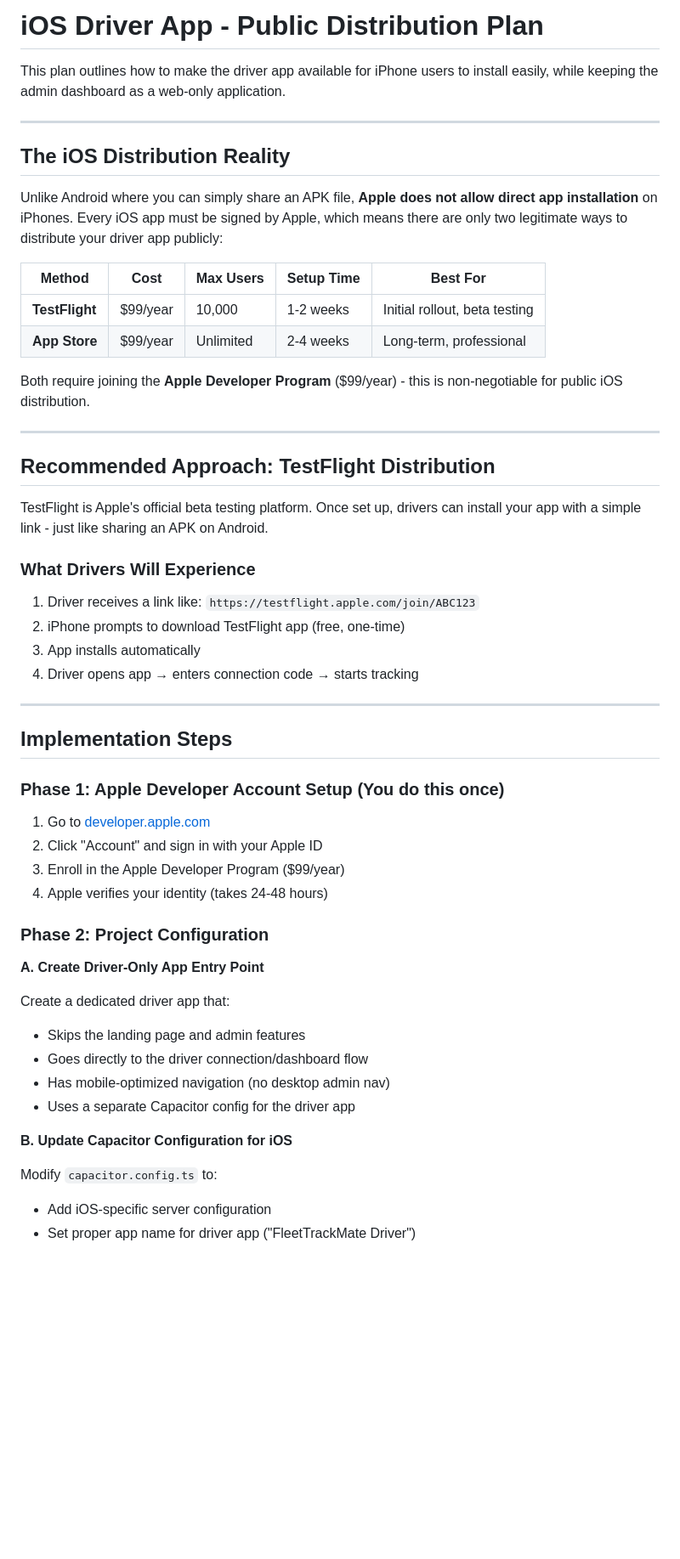
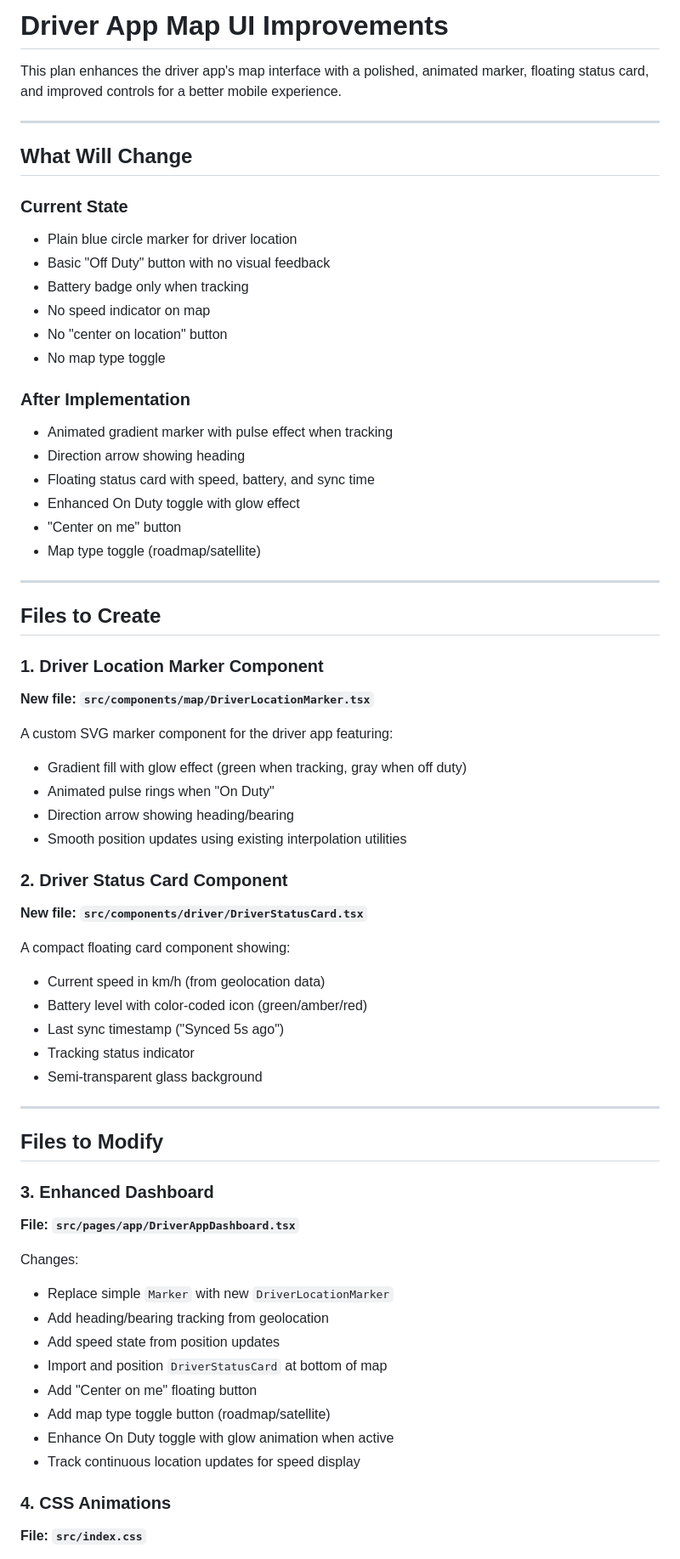
Before and after one commit to legalcliqueltd-dev/gobo-fleet-mate, a Markdown page: .lovable/plan.md, the part around one of its changes. Shown at 85% size. GitHub-like rendering; blank space fills up the shorter version.

Commit message:
Updated plan file
Edited UI in Lovable

```diff
--- a/.lovable/plan.md
+++ b/.lovable/plan.md
@@ -1,58 +1,69 @@
 
-# iOS Driver App - Public Distribution Plan
 
-This plan outlines how to make the driver app available for iPhone users to install easily, while keeping the admin dashboard as a web-only application.
+# Driver App Map UI Improvements
+
+This plan enhances the driver app's map interface with a polished, animated marker, floating status card, and improved controls for a better mobile experience.
 
 ---
 
-## The iOS Distribution Reality
+## What Will Change
 
-Unlike Android where you can simply share an APK file, **Apple does not allow direct app installation** on iPhones. Every iOS app must be signed by Apple, which means there are only two legitimate ways to distribute your driver app publicly:
+### Current State
+- Plain blue circle marker for driver location
+- Basic "Off Duty" button with no visual feedback
+- Battery badge only when tracking
+- No speed indicator on map
+- No "center on location" button
+- No map type toggle
 
-| Method | Cost | Max Users | Setup Time | Best For |
-|--------|------|-----------|------------|----------|
-| **TestFlight** | $99/year | 10,000 | 1-2 weeks | Initial rollout, beta testing |
-| **App Store** | $99/year | Unlimited | 2-4 weeks | Long-term, professional |
-
-Both require joining the **Apple Developer Program** ($99/year) - this is non-negotiable for public iOS distribution.
+### After Implementation
+- Animated gradient marker with pulse effect when tracking
+- Direction arrow showing heading
+- Floating status card with speed, battery, and sync time
+- Enhanced On Duty toggle with glow effect
+- "Center on me" button
+- Map type toggle (roadmap/satellite)
 
 ---
 
-## Recommended Approach: TestFlight Distribution
+## Files to Create
 
-TestFlight is Apple's official beta testing platform. Once set up, drivers can install your app with a simple link - just like sharing an APK on Android.
+### 1. Driver Location Marker Component
+**New file: `src/components/map/DriverLocationMarker.tsx`**
 
-### What Drivers Will Experience
+A custom SVG marker component for the driver app featuring:
+- Gradient fill with glow effect (green when tracking, gray when off duty)
+- Animated pulse rings when "On Duty"
+- Direction arrow showing heading/bearing
+- Smooth position updates using existing interpolation utilities
 
-1. Driver receives a link like: `https://testflight.apple.com/join/ABC123`
-2. iPhone prompts to download TestFlight app (free, one-time)
-3. App installs automatically
-4. Driver opens app → enters connection code → starts tracking
+### 2. Driver Status Card Component
+**New file: `src/components/driver/DriverStatusCard.tsx`**
+
+A compact floating card component showing:
+- Current speed in km/h (from geolocation data)
+- Battery level with color-coded icon (green/amber/red)
+- Last sync timestamp ("Synced 5s ago")
+- Tracking status indicator
+- Semi-transparent glass background
 
 ---
 
-## Implementation Steps
+## Files to Modify
 
-### Phase 1: Apple Developer Account Setup (You do this once)
+### 3. Enhanced Dashboard
+**File: `src/pages/app/DriverAppDashboard.tsx`**
 
-1. Go to [developer.apple.com](https://developer.apple.com)
-2. Click "Account" and sign in with your Apple ID
-3. Enroll in the Apple Developer Program ($99/year)
-4. Apple verifies your identity (takes 24-48 hours)
+Changes:
+- Replace simple `Marker` with new `DriverLocationMarker`
+- Add heading/bearing tracking from geolocation
+- Add speed state from position updates
+- Import and position `DriverStatusCard` at bottom of map
+- Add "Center on me" floating button
+- Add map type toggle button (roadmap/satellite)
+- Enhance On Duty toggle with glow animation when active
+- Track continuous location updates for speed display
 
-### Phase 2: Project Configuration
+### 4. CSS Animations
+**File: `src/index.css`**
 
-**A. Create Driver-Only App Entry Point**
-
-Create a dedicated driver app that:
-- Skips the landing page and admin features
-- Goes directly to the driver connection/dashboard flow
-- Has mobile-optimized navigation (no desktop admin nav)
-- Uses a separate Capacitor config for the driver app
-
-**B. Update Capacitor Configuration for iOS**
-
-Modify `capacitor.config.ts` to:
-- Add iOS-specific server configuration
-- Set proper app name for driver app ("FleetTrackMate Driver")
-
```
Also changed, not shown: other parts of .lovable/plan.md (+57 -103 lines).
